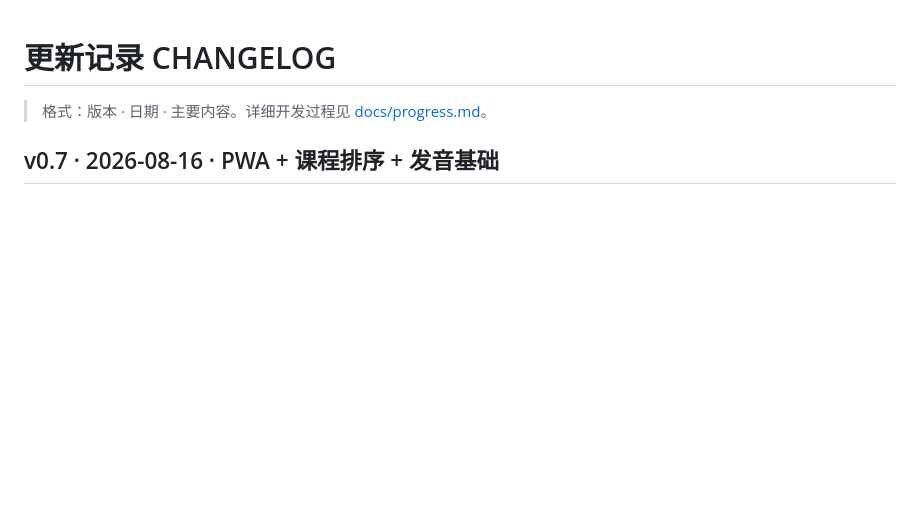
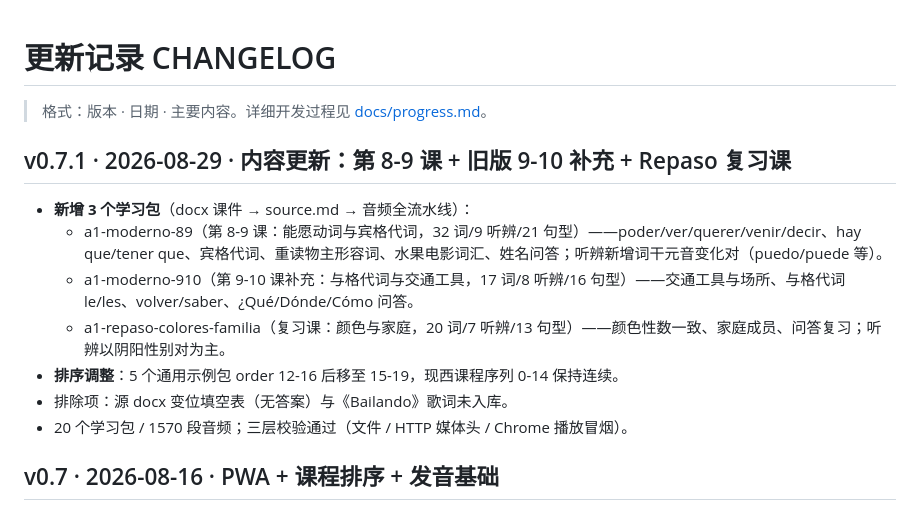
Before and after one commit to wsj414855138-code/espanol, a Markdown page: CHANGELOG.md, the part around the change. Drawn GitHub-style; blank space fills up the shorter version.

```diff
--- a/CHANGELOG.md
+++ b/CHANGELOG.md
@@ -1,6 +1,16 @@
 # 更新记录 CHANGELOG
 
 > 格式：版本 · 日期 · 主要内容。详细开发过程见 [docs/progress.md](docs/progress.md)。
+
+## v0.7.1 · 2026-08-29 · 内容更新：第 8-9 课 + 旧版 9-10 补充 + Repaso 复习课
+
+- **新增 3 个学习包**（docx 课件 → source.md → 音频全流水线）：
+  - a1-moderno-89（第 8-9 课：能愿动词与宾格代词，32 词/9 听辨/21 句型）——poder/ver/querer/venir/decir、hay que/tener que、宾格代词、重读物主形容词、水果电影词汇、姓名问答；听辨新增词干元音变化对（puedo/puede 等）。
+  - a1-moderno-910（第 9-10 课补充：与格代词与交通工具，17 词/8 听辨/16 句型）——交通工具与场所、与格代词 le/les、volver/saber、¿Qué/Dónde/Cómo 问答。
+  - a1-repaso-colores-familia（复习课：颜色与家庭，20 词/7 听辨/13 句型）——颜色性数一致、家庭成员、问答复习；听辨以阴阳性别对为主。
+- **排序调整**：5 个通用示例包 order 12-16 后移至 15-19，现西课程序列 0-14 保持连续。
+- 排除项：源 docx 变位填空表（无答案）与《Bailando》歌词未入库。
+- 20 个学习包 / 1570 段音频；三层校验通过（文件 / HTTP 媒体头 / Chrome 播放冒烟）。
 
 ## v0.7 · 2026-08-16 · PWA + 课程排序 + 发音基础
 
```
Also changed, not shown: README.md (+7 -5 lines).
